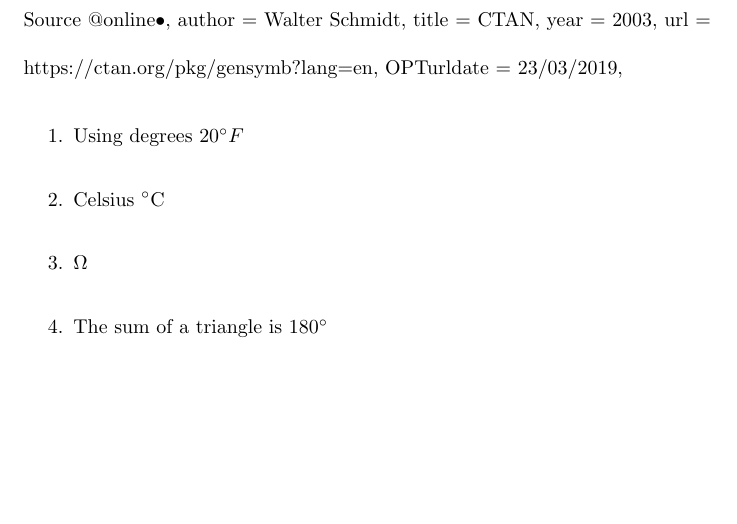
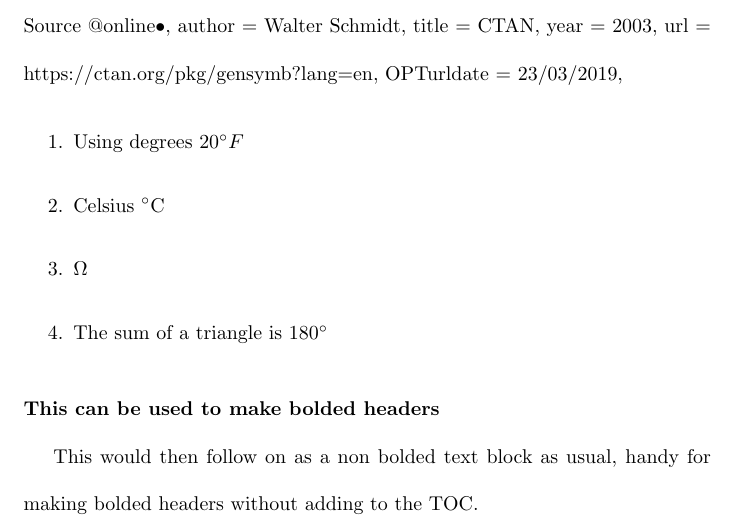
Before and after one commit to Elriamk2/LaTeXTMATemplate, a LaTeX thesis (NotesTemplate.tex): part of page 13 of 13, cut so that both start at the same text, the shorter picture padded with empty space. Compiled offline with pdfLaTeX.

Commit message:
updated paragraph markup tricks
Allows for a headed paragraph that is not part of the TOC

```diff
--- a/NotesTemplate.tex
+++ b/NotesTemplate.tex
@@ -382,6 +382,8 @@ OPTurldate = {23/03/2019},
 	\item The sum of a triangle is 180$^{\circ}$
 \end{enumerate}
 
+\paragraph{This can be used to make bolded headers} \mbox{} %use this to give you a line break if required%
 
+This would then follow on as a non bolded text block as usual, handy for making bolded headers without adding to the TOC.
 
 \end{document}
```
